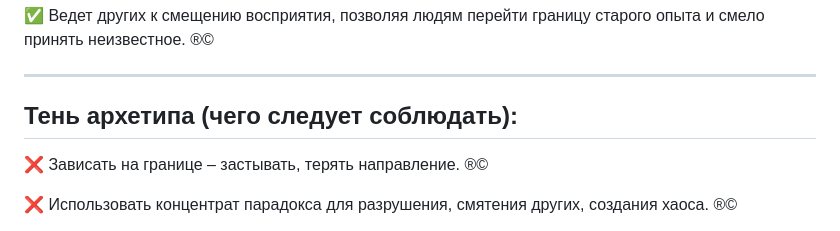
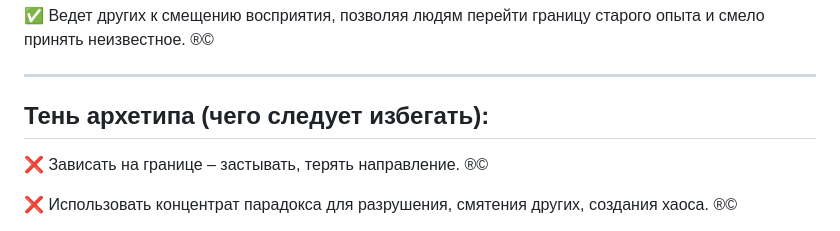
Before and after one commit to matrixologia/matrixologia.github.io, a Markdown page: granir.md, the part around the change. Rendered like a GitHub page.

```diff
--- a/granir.md
+++ b/granir.md
@@ -73,7 +73,7 @@
 ---
 
 
-## Тень архетипа (чего следует соблюдать):
+## Тень архетипа (чего следует избегать):
 
 ❌ Зависать на границе – застывать, терять направление. ®©
 
```
